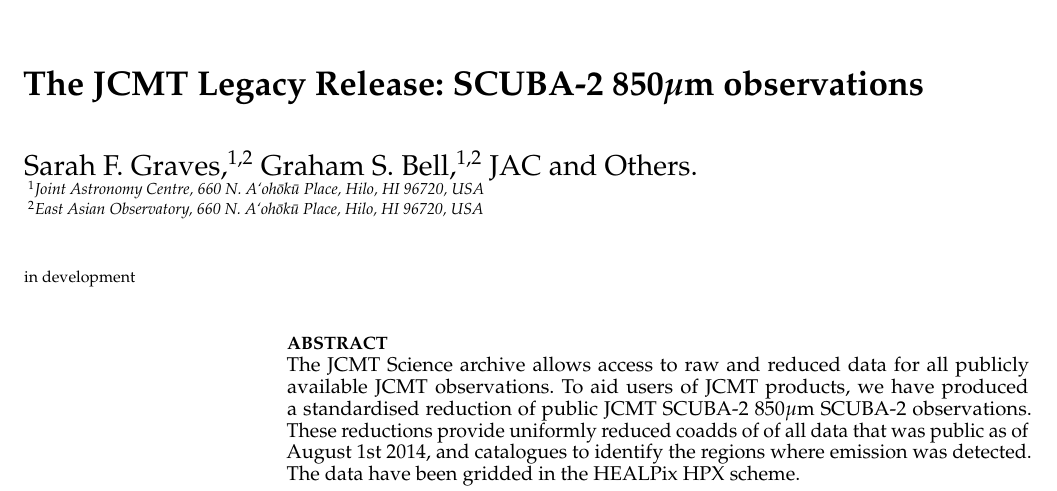
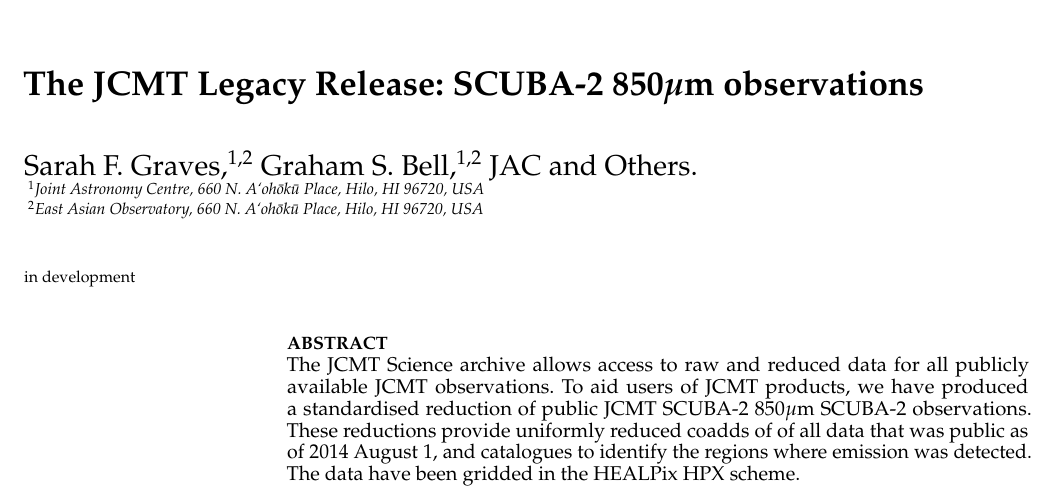
Before and after one commit to eaobservatory/jsa-legacy, a LaTeX paper (legacy-850um-paper.tex): part of page 1 of 4, cut so that both start at the same text. Compiled offline with pdfLaTeX; a LaTeX package or settings file that is missing is left out.

Commit message:
Date order in abstract

```diff
--- a/legacy-850um-paper.tex
+++ b/legacy-850um-paper.tex
@@ -49,8 +49,8 @@ $^2$East Asian Observatory, 660 N.\ A`oh\=ok\=u Place, Hilo, HI 96720, USA
   all publicly available JCMT observations. To aid users of JCMT
   products, we have produced a standardised reduction of public JCMT
   SCUBA-2 850\um\ SCUBA-2 observations. These reductions provide
-  uniformly reduced coadds of of all data that was public as of August
-  1st 2014, and catalogues to identify the regions where emission was
+  uniformly reduced coadds of of all data that was public as of 2014 August
+  1, and catalogues to identify the regions where emission was
   detected. The data have been gridded in the HEALPix HPX scheme.
 \end{abstract}
 
```
